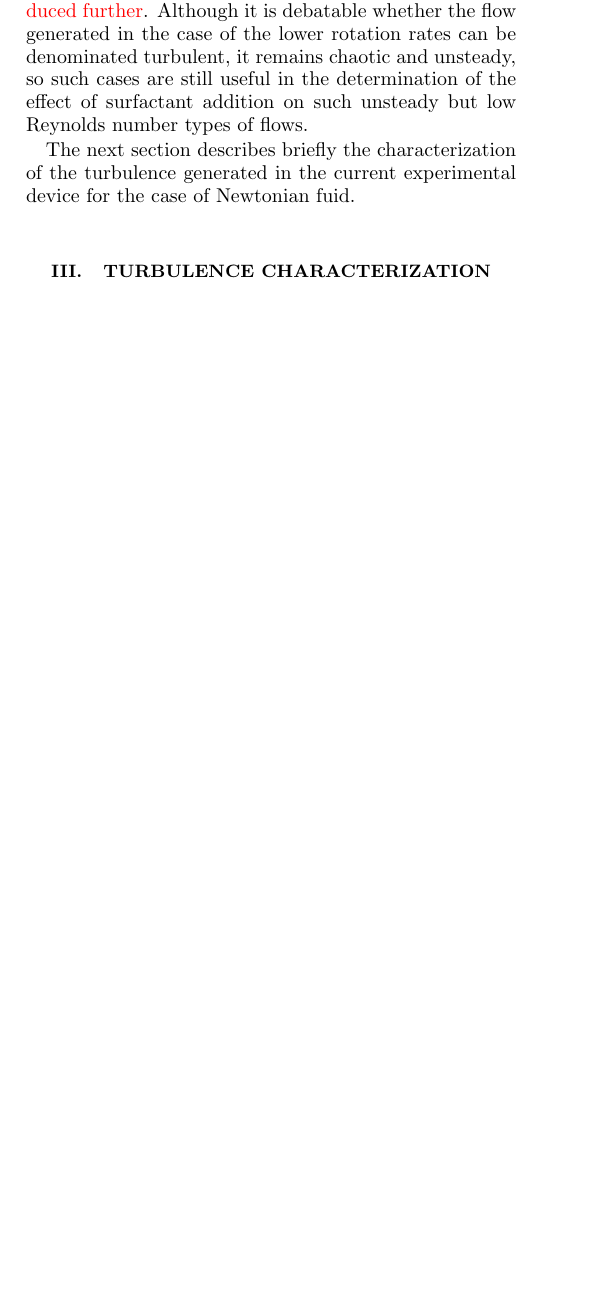
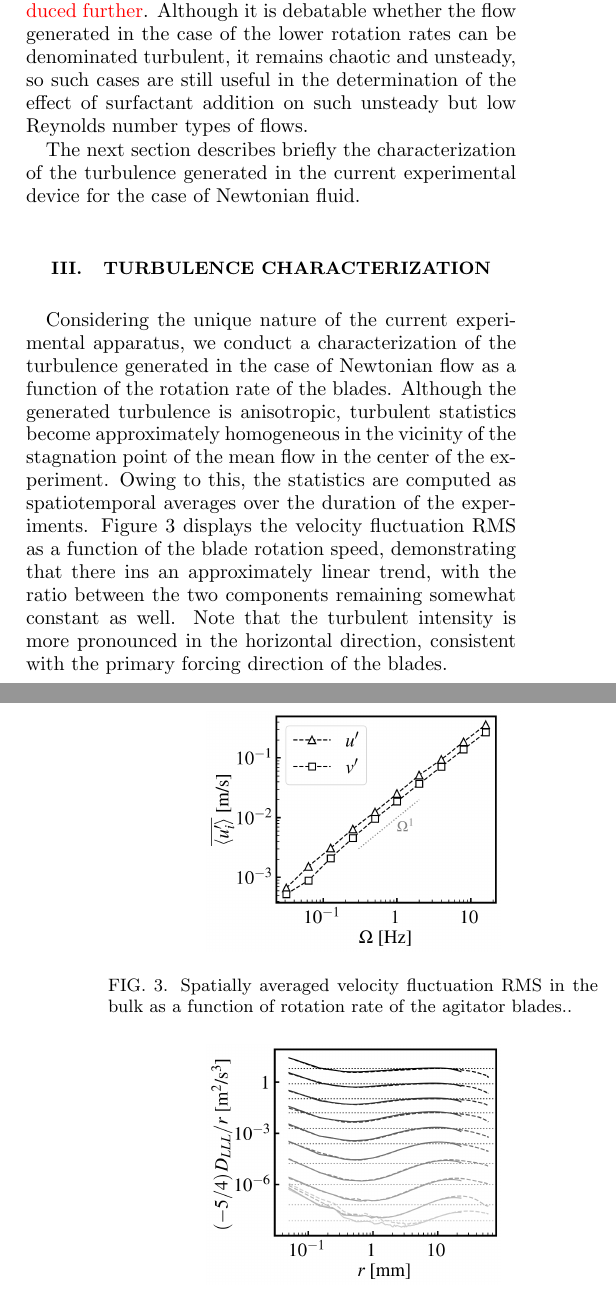
Before and after one commit to ahpzanca/paper_surfactant, a LaTeX paper (main.tex): part of one column of page 2 of 3 before the commit and two parts of the columns of pages 2 and 3 of 4 after it, the two joined at a grey line, cut so that both start at the same text, the shorter picture padded with empty space. Compiled offline with pdfLaTeX.

Commit message:
Added a bit of the turbulence characterization section

```diff
--- a/main.tex
+++ b/main.tex
@@ -139,6 +139,12 @@ Moreover, the molar ratio of 4:1 chosen for the current study differs from that
 
 In spite of these divergences, it can be expected from the aforementioned studies that this relaxation time should be in the order of $10^{-1}$ seconds. Since the relaxation time cannot be precisely known beforehand or independently controlled over a wide range, a sweep over the Weissenberg \textcolor{red}{you need to define what is the weissenberg number bro} number is instead achieved by changing the Reynolds number of the generated turbulence. For each of the prepared solutions, the rotation rate of the blades is changed $2^{-3}$ to $2^4$ Hz in powers of two. Exclusively for the 100 ppm solution \textcolor{red}{say how the rotation rate was reduced further}. Although it is debatable whether the flow generated in the case of the lower rotation rates can be denominated turbulent, it remains chaotic and unsteady, so such cases are still useful in the determination of the effect of surfactant addition on such unsteady but low Reynolds number types of flows.
 
-The next section describes briefly the characterization of the turbulence generated in the current experimental device for the case of Newtonian fuid.
+The next section describes briefly the characterization of the turbulence generated in the current experimental device for the case of Newtonian fluid.
 
 \section{Turbulence Characterization\label{sec:Turbchar}}
+
+Considering the unique nature of the current experimental apparatus, we conduct a characterization of the turbulence generated in the case of Newtonian flow as a function of the rotation rate of the blades. Although the generated turbulence is anisotropic, turbulent statistics become approximately homogeneous in the vicinity of the stagnation point of the mean flow in the center of the experiment. Owing to this, the statistics are computed as spatiotemporal averages over the duration of the experiments. Figure~\ref{fig:turbchar_uvprime} displays the velocity fluctuation RMS as a function of the blade rotation speed, demonstrating that there ins an approximately linear trend, with the ratio between the two components remaining somewhat constant as well. Note that the turbulent intensity is more pronounced in the horizontal direction, consistent with the primary forcing direction of the blades.
+
+\begin{figure}
+    \includegraphics[width=0.6\columnwidth]{Images/uvprime_plot.png}
+    \caption{Spatially averaged velocity fluctuation RMS in the bulk as a function of rotation rate of the agitator blades..}
@@ -144,0 +156,9 @@ The next section describes briefly the characterization of the turbulence genera
+For the cases of high rotation rate, the appearance of a horizontal region indicates that an inertial range is well-defined, and the dissipation rate can be taken as the average across this region. For the lower rotation rates, the Reynolds number is too low for the appearance of a defined inertial range, and the extraction of a representative value of dissipation is more difficult. For consistency between the cases, we consider the average value of the normalized third-order structure function between the separations of $r=3$ mm and $r=20$ mm as the dissipation value. These representative values are represented as the dotted lines of figure~\ref{fig:turbchar_thirdordervsf}.
+
+\begin{figure}
+    \includegraphics[width=0.6\columnwidth]{Images/thirdordervsf.png}
+    \caption{Normalized third-order structure function for different rotation rates. Darker lines represent a higher rotation rate.}
+    \label{fig:turbchar_thirdordervsf}
+\end{figure}
+
+From these results, we can then obtain the approximate Kolmogorov lenghtscale and timescale for each of the cases, as shown in figure~\ref{fig:turbchar_etatau}. From these results, the estimated Kolmogorov lenghtscale provides us with an additional clue as to why it is not possible to directly measure the dissipation range, considering that these scales become smaller than the depth-of-correlation of the current imaging system for most rotation rates. Additionally, wide range of the estimated timescales indicate that a wide range of Weissemberg numbers should be obtained regardless of the fact that the relaxation time of the surfactant solutions is not precisely known.
@@ -145,3 +169,6 @@ The next section describes briefly the characterization of the turbulence genera
+    \caption{Kolmogorov lenghtscale and timescale as a function of rotation rate of the agitator blades.}
+    \label{fig:turbchar_etatau}
+\end{figure}
 
 \section{Results\label{sec:Res}}
 
```
Also changed, not shown: Images/eta_plot.png (added), Images/tau_plot.png (added), Images/thirdordervsf.png (added), Images/uvprime_plot.png (added), main.pdf, main.tex (9 more changed lines), 1 other file.
